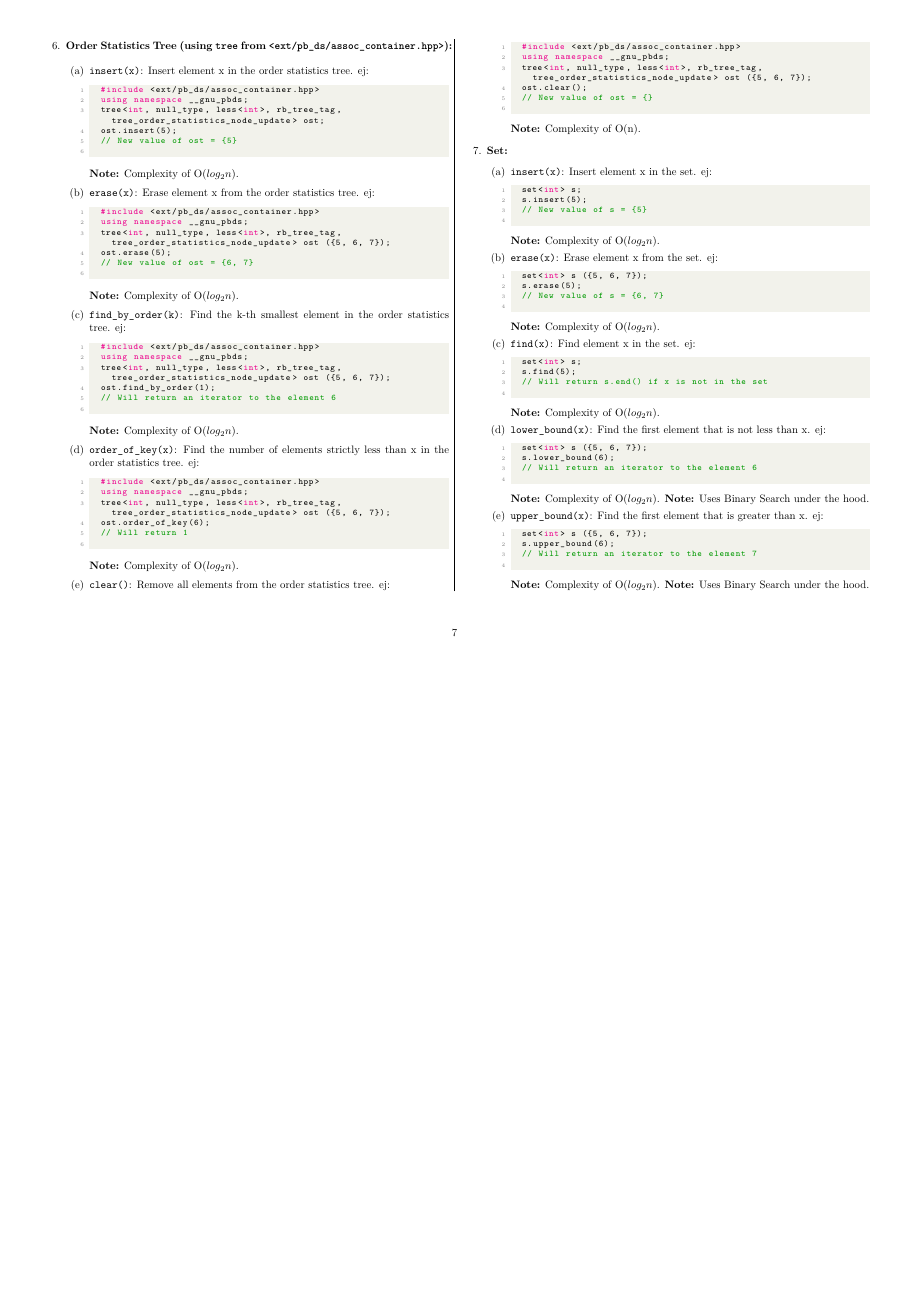
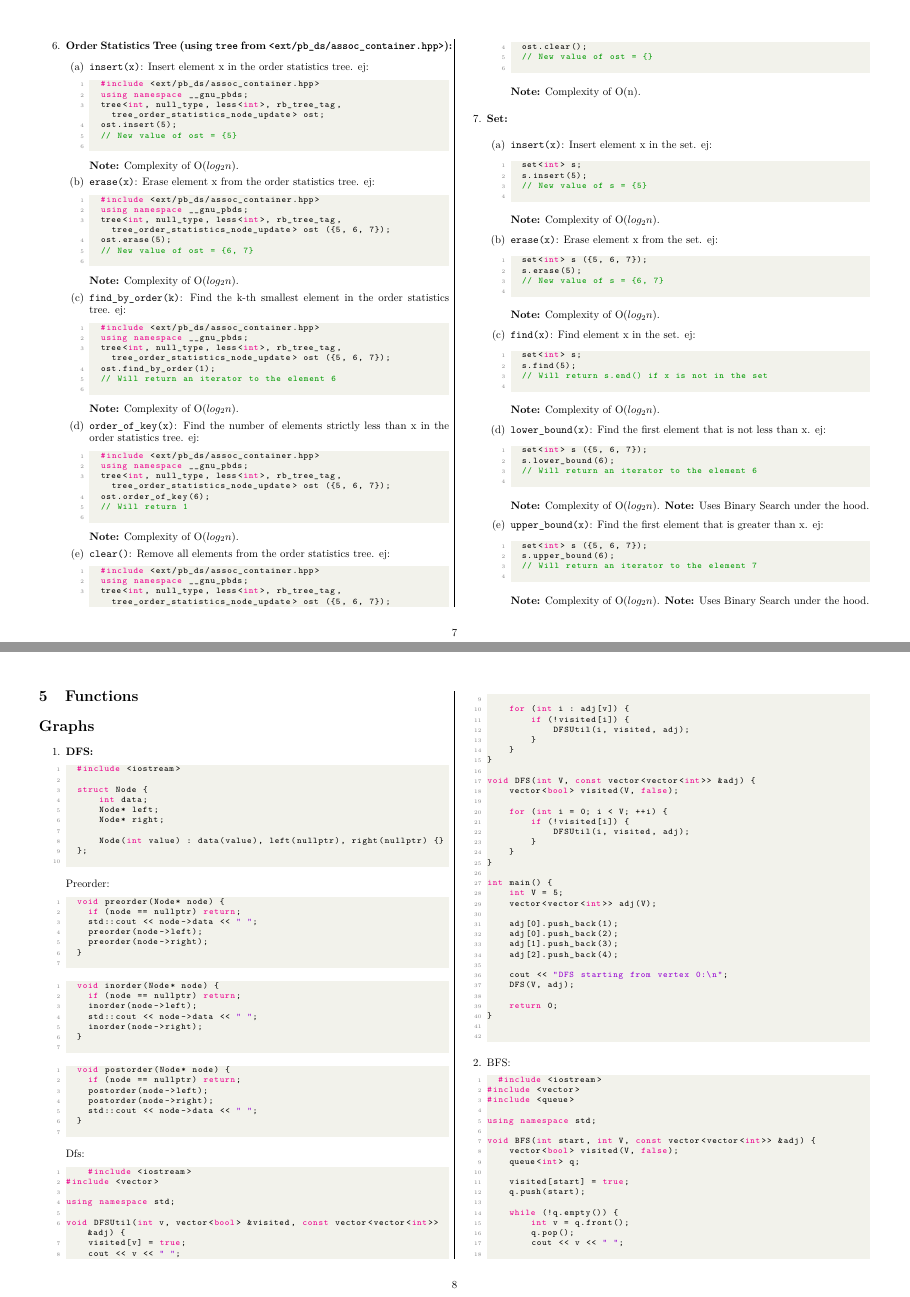
Before and after one commit to Joel-Ostos/handbookCP, a LaTeX document (src/main.tex, which reads src/graphs.tex, src/strings.tex): page 7 of 7 before the commit and pages 7 and 8 of 14 after it, the two joined at a grey line, the shorter picture padded with empty space. The pictures show the PDF file out/main.pdf that the author committed with the source.

Commit message:
Ultimo, en serio

```diff
--- /dev/null
+++ b/src/graphs.tex
@@ -0,0 +5,147 @@
+	\begin{lstlisting}[language=C++]
+	#include <iostream>
+
+	struct Node {
+	    int data;
+	    Node* left;
+	    Node* right;
+
+	    Node(int value) : data(value), left(nullptr), right(nullptr) {}
+	};
+	\end{lstlisting}
+	Preorder:
+	\begin{lstlisting}[language=C++]
+	void preorder(Node* node) {
+		if (node == nullptr) return;
+		std::cout << node->data << " ";
+		preorder(node->left);
+		preorder(node->right);
+	}
+	\end{lstlisting}
+	\begin{lstlisting}[language=C++]
+	void inorder(Node* node) {
+		if (node == nullptr) return;
+		inorder(node->left);
+		std::cout << node->data << " ";
+		inorder(node->right);
+	}
+	\end{lstlisting}
+
+	\begin{lstlisting}[language=C++]
+	void postorder(Node* node) {
+		if (node == nullptr) return;
+		postorder(node->left);
+		postorder(node->right);
+		std::cout << node->data << " ";
+	}
+	\end{lstlisting}
+	Dfs:
+
+	\begin{lstlisting}[language=C++]
+		#include <iostream>
+#include <vector>
+
+using namespace std;
+
+void DFSUtil(int v, vector<bool> &visited, const vector<vector<int>> &adj) {
+    visited[v] = true;
+    cout << v << " ";
+
+    for (int i : adj[v]) {
+        if (!visited[i]) {
+            DFSUtil(i, visited, adj);
+        }
+    }
+}
+
+void DFS(int V, const vector<vector<int>> &adj) {
+    vector<bool> visited(V, false);
+
+    for (int i = 0; i < V; ++i) {
+        if (!visited[i]) {
+            DFSUtil(i, visited, adj);
+        }
+    }
+}
+
+int main() {
+    int V = 5;
+    vector<vector<int>> adj(V);
+
+    adj[0].push_back(1);
+    adj[0].push_back(2);
+    adj[1].push_back(3);
+    adj[2].push_back(4);
+
+    cout << "DFS starting from vertex 0:\n";
+    DFS(V, adj);
+
+    return 0;
+}
+
+	\end{lstlisting}
+\item BFS:
+	\begin{lstlisting}[language=C++]
+	#include <iostream>
+#include <vector>
+#include <queue>
+
+using namespace std;
+
+void BFS(int start, int V, const vector<vector<int>> &adj) {
+    vector<bool> visited(V, false);
+    queue<int> q;
+
+    visited[start] = true;
+    q.push(start);
+
+    while (!q.empty()) {
+        int v = q.front();
+        q.pop();
+        cout << v << " ";
+
+        for (int i : adj[v]) {
+            if (!visited[i]) {
+                visited[i] = true;
+                q.push(i);
+            }
+        }
+    }
+}
+
+int main() {
+    int V = 5;
+    vector<vector<int>> adj(V);
+
+    adj[0].push_back(1);
+    adj[0].push_back(2);
+    adj[1].push_back(3);
+    adj[2].push_back(4);
+
+    cout << "BFS starting from vertex 0:\n";
+    BFS(0, V, adj);
+
+    return 0;
+}
+
+	\end{lstlisting}
+	\item Kruskal:
+	\begin{lstlisting}[language=C++]
+#include <iostream>
+#include <vector>
+#include <algorithm>
+
+	using namespace std;
+
+	struct Edge {
+		int src, dest, weight;
+	};
+
+struct Graph {
+	int V, E;
+	vector<Edge> edges;
+};
+
+struct subset {
+	int parent;
+	int rank;
@@ -0,0 +169 @@
+	} else {
@@ -0,0 +177 @@
+	int V = graph.V;
@@ -0,0 +183,3 @@
+	for (int v = 0; v < V; ++v) {
+		subsets[v].parent = v;
+		subsets[v].rank = 0;
@@ -0,0 +192,3 @@
+		if (x != y) {
+			result.push_back(e);
+			Union(subsets, x, y);
@@ -0,0 +203,33 @@
+	delete[] subsets;
+}
+
+int main() {
+	Graph graph;
+	graph.V = 4;
+	graph.E = 5;
+	graph.edges = {
+		{0, 1, 10},
+		{0, 2, 6},
+		{0, 3, 5},
+		{1, 3, 15},
+		{2, 3, 4}
+	};
+
+	KruskalMST(graph);
+
+	return 0;
+}
+
+	\end{lstlisting}
+	\item Prims:
+	\begin{lstlisting}[language=C++]
+	#include <iostream>
+#include <vector>
+#include <climits>
+
+using namespace std;
+
+int minKey(const vector<int>& key, const vector<bool>& mstSet, int V) {
+    int min = INT_MAX, min_index;
+
+    for (int v = 0; v < V; v++)
@@ -0,0 +247,41 @@
+    key[0] = 0;
+    parent[0] = -1;
+
+    for (int count = 0; count < V - 1; count++) {
+        int u = minKey(key, mstSet, V);
+        mstSet[u] = true;
+
+        for (int v = 0; v < V; v++)
+            if (graph[u][v] && !mstSet[v] && graph[u][v] < key[v])
+                parent[v] = u, key[v] = graph[u][v];
+    }
+
+    cout << "Edge \tWeight\n";
+    for (int i = 1; i < V; i++)
+        cout << parent[i] << " - " << i << " \t" << graph[i][parent[i]] << " \n";
+}
+
+int main() {
+    int V = 5;
+    vector<vector<int>> graph = {
+        {0, 2, 0, 6, 0},
+        {2, 0, 3, 8, 5},
+        {0, 3, 0, 0, 7},
+        {6, 8, 0, 0, 9},
+        {0, 5, 7, 9, 0}
+    };
+
+    PrimMST(graph, V);
+
+    return 0;
+}
+
+	\end{lstlisting}
+	\item Dijkstra:
+	\begin{lstlisting}[language=C++]
+	#include <iostream>
+#include <vector>
+#include <queue>
+#include <climits>
+
+using namespace std;
@@ -0,0 +295,5 @@
+    dist[src] = 0;
+
+    while (!pq.empty()) {
+        int u = pq.top().second;
+        pq.pop();
@@ -0,0 +313,9 @@
+    for (int i = 0; i < V; ++i)
+        cout << i << " \t " << dist[i] << "\n";
+}
+
+int main() {
+    int V = 5;
+    vector<vector<pair<int, int>>> graph(V);
+
+    graph[0].push_back({1, 10});
@@ -0,0 +332,15 @@
+    dijkstra(graph, 0);
+
+    return 0;
+}
+
+	\end{lstlisting}
+	\item Bellman:
+	\begin{lstlisting}[language=C++]
+	#include <iostream>
+#include <vector>
+#include <climits>
+
+using namespace std;
+
+struct Edge {
@@ -0,0 +352,3 @@
+    dist[src] = 0;
+
+    for (int i = 1; i <= V - 1; ++i) {
@@ -0,0 +365,28 @@
+            return;
+        }
+    }
+
+    cout << "Vertex \t Distance from Source\n";
+    for (int i = 0; i < V; ++i)
+        cout << i << " \t " << dist[i] << "\n";
+}
+
+int main() {
+    int V = 5;
+    vector<Edge> edges = {
+        {0, 1, -1},
+        {0, 2, 4},
+        {1, 2, 3},
+        {1, 3, 2},
+        {1, 4, 2},
+        {3, 2, 5},
+        {3, 1, 1},
+        {4, 3, -3}
+    };
+
+    bellmanFord(edges, V, 0);
+
+    return 0;
+}
+	\end{lstlisting}
+\end{enumerate}
--- /dev/null
+++ b/src/strings.tex
@@ -0,0 +5,23 @@
+	\begin{lstlisting}[language=C++]
+#include <iostream>
+#include <vector>
+#include <string>
+
+using namespace std;
+
+void computeLPSArray(const string& pat, vector<int>& lps) {
+    int length = 0;
+    int i = 1;
+    lps[0] = 0;
+
+    while (i < pat.size()) {
+        if (pat[i] == pat[length]) {
+            length++;
+            lps[i] = length;
+            i++;
+        } else {
+            if (length != 0) {
+                length = lps[length - 1];
+            } else {
+                lps[i] = 0;
+                i++;
@@ -0,0 +40,22 @@
+    int i = 0;
+    int j = 0;
+    while (i < N) {
+        if (pat[j] == txt[i]) {
+            j++;
+            i++;
+        }
+
+        if (j == M) {
+            cout << "Found pattern at index " << i - j << endl;
+            j = lps[j - 1];
+        } else if (i < N && pat[j] != txt[i]) {
+            if (j != 0) {
+                j = lps[j - 1];
+            } else {
+                i++;
+            }
+        }
+    }
+}
+
+int main() {
@@ -0,0 +65,13 @@
+    return 0;
+}
+
+	\end{lstlisting}
+	\item Rabin-Karp
+	Algoritmo de búsqueda de patrones que utiliza una función hash para encontrar una subcadena en un texto.
+	\begin{lstlisting}[language=C++]
+	#include <iostream>
+#include <string>
+
+using namespace std;
+
+#define d 256
@@ -0,0 +83,32 @@
+    int i, j;
+    int p = 0; // Hash value for pattern
+    int t = 0; // Hash value for txt
+    int h = 1;
+
+    for (i = 0; i < M - 1; i++)
+        h = (h * d) % q;
+
+    for (i = 0; i < M; i++) {
+        p = (d * p + pat[i]) % q;
+        t = (d * t + txt[i]) % q;
+    }
+
+    for (i = 0; i <= N - M; i++) {
+        if (p == t) {
+            for (j = 0; j < M; j++) {
+                if (txt[i + j] != pat[j])
+                    break;
+            }
+            if (j == M)
+                cout << "Pattern found at index " << i << endl;
+        }
+
+        if (i < N - M) {
+            t = (d * (t - txt[i] * h) + txt[i + M]) % q;
+            if (t < 0)
+                t = (t + q);
+        }
+    }
+}
+
+int main() {
@@ -0,0 +118,38 @@
+    return 0;
+}
+	\end{lstlisting}
+	\item Z Algorithm
+	 Encontrar todas las ocurrencias de un patrón en un texto.
+	\begin{lstlisting}[language=C++]
+	#include <iostream>
+#include <vector>
+#include <string>
+
+using namespace std;
+
+vector<int> calculateZ(const string& s) {
+    int n = s.size();
+    vector<int> Z(n);
+    int L = 0, R = 0, K;
+
+    for (int i = 1; i < n; ++i) {
+        if (i > R) {
+            L = R = i;
+            while (R < n && s[R] == s[R - L])
+                R++;
+            Z[i] = R - L;
+            R--;
+        } else {
+            K = i - L;
+            if (Z[K] < R - i + 1)
+                Z[i] = Z[K];
+            else {
+                L = i;
+                while (R < n && s[R] == s[R - L])
+                    R++;
+                Z[i] = R - L;
+                R--;
+            }
+        }
+    }
+    return Z;
@@ -0,0 +162,7 @@
+    for (int i = 0; i < Z.size(); ++i) {
+        if (Z[i] == pattern.size())
+            cout << "Pattern found at index " << i - pattern.size() - 1 << endl;
+    }
+}
+
+int main() {
@@ -0,0 +172,90 @@
+    return 0;
+}
+	\end{lstlisting}
+	\item Longest Common Subsequence
+	Encuentra la subsecuencia común más larga entre dos secuencias.
+	\begin{lstlisting}[language=C++]
+	#include <iostream>
+#include <vector>
+#include <string>
+
+using namespace std;
+
+int LCS(const string& X, const string& Y) {
+    int m = X.size();
+    int n = Y.size();
+    vector<vector<int>> L(m + 1, vector<int>(n + 1));
+
+    for (int i = 0; i <= m; i++) {
+        for (int j = 0; j <= n; j++) {
+            if (i == 0 || j == 0)
+                L[i][j] = 0;
+            else if (X[i - 1] == Y[j - 1])
+                L[i][j] = L[i - 1][j - 1] + 1;
+            else
+                L[i][j] = max(L[i - 1][j], L[i][j - 1]);
+        }
+    }
+    return L[m][n];
+}
+
+int main() {
+    string X = "AGGTAB";
+    string Y = "GXTXAYB";
+    cout << "Length of LCS is " << LCS(X, Y) << endl;
+    return 0;
+}
+	\end{lstlisting}
+	\item Longest Palindromic Subsequence:
+	Encuentra la subcadena palindrómica más larga dentro de una cadena dada
+	\begin{lstlisting}[language=C++]
+	#include <iostream>
+#include <string>
+
+using namespace std;
+
+string longestPalindromicSubstring(const string& s) {
+    int n = s.size();
+    if (n == 0) return "";
+
+    int start = 0, maxLength = 1;
+
+    vector<vector<bool>> table(n, vector<bool>(n, false));
+
+    for (int i = 0; i < n; ++i)
+        table[i][i] = true;
+
+    for (int i = 0; i < n - 1; ++i) {
+        if (s[i] == s[i + 1]) {
+            table[i][i + 1] = true;
+            start = i;
+            maxLength = 2;
+        }
+    }
+
+    for (int k = 3; k <= n; ++k) {
+        for (int i = 0; i < n - k + 1; ++i) {
+            int j = i + k - 1;
+
+            if (table[i + 1][j - 1] && s[i] == s[j]) {
+                table[i][j] = true;
+
+                if (k > maxLength) {
+                    start = i;
+                    maxLength = k;
+                }
+            }
+        }
+    }
+
+    return s.substr(start, maxLength);
+}
+
+int main() {
+    string s = "babad";
+    cout << "Longest Palindromic Substring is " << longestPalindromicSubstring(s) << endl;
+    return 0;
+}
+	\end{lstlisting}
+
+\end{enumerate}
```
Also changed, not shown: src/main.tex (+2 -1 lines), out/main.pdf, src/graphs.tex (103 more changed lines), src/strings.tex (36 more changed lines).
